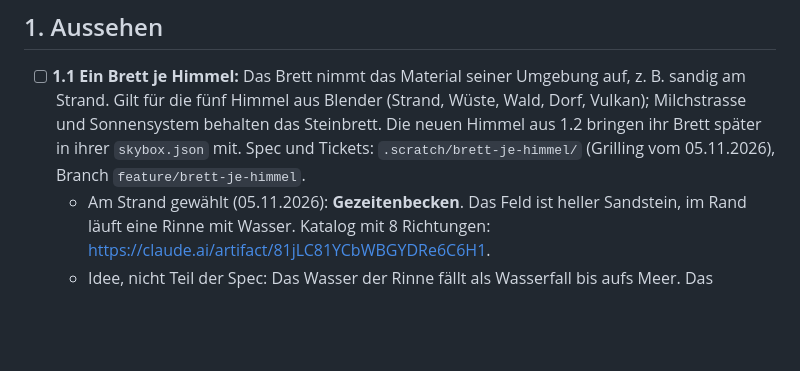
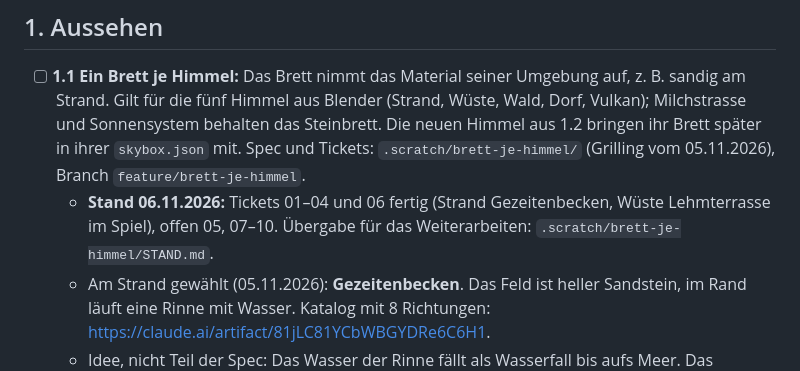
Before and after one commit to BonomoAlessandro/Prisma, a Markdown page: PLAN.md, the part around the change. Rendered like a GitHub page; blank space fills up the shorter version.

Commit message:
docs(brett): Übergabe-Notiz STAND.md (fertig 01–04, 06; nächste Schritte, Arbeitsweise, Fallen beim Zusammenführen, offene Punkte); PLAN 1.1 Stand

```diff
--- a/PLAN.md
+++ b/PLAN.md
@@ -133,6 +133,8 @@ Android-Chromium.
   die fünf Himmel aus Blender (Strand, Wüste, Wald, Dorf, Vulkan); Milchstrasse und Sonnensystem behalten das
   Steinbrett. Die neuen Himmel aus 1.2 bringen ihr Brett später in ihrer `skybox.json` mit. Spec und Tickets:
   `.scratch/brett-je-himmel/` (Grilling vom 05.11.2026), Branch `feature/brett-je-himmel`.
+  - **Stand 06.11.2026:** Tickets 01–04 und 06 fertig (Strand Gezeitenbecken, Wüste Lehmterrasse im Spiel), offen 05,
+    07–10. Übergabe für das Weiterarbeiten: `.scratch/brett-je-himmel/STAND.md`.
   - Am Strand gewählt (05.11.2026): **Gezeitenbecken**. Das Feld ist heller Sandstein, im Rand läuft eine Rinne mit
     Wasser. Katalog mit 8 Richtungen: https://claude.ai/artifact/81jLC81YCbWBGYDRe6C6H1.
   - Idee, nicht Teil der Spec: Das Wasser der Rinne fällt als Wasserfall bis aufs Meer. Das verbindet das Brett mit dem
```
Also changed, not shown: .scratch/brett-je-himmel/STAND.md (added, +107 -0 lines).
